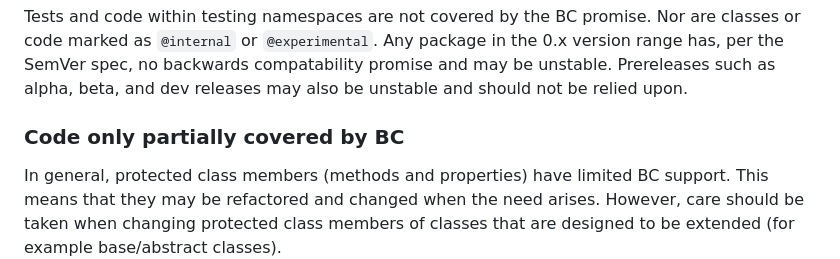
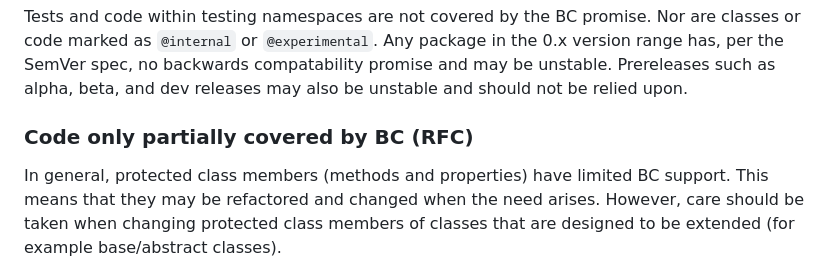
Before and after one commit to hydephp/policies, a Markdown page: Backwards Compatability.md, the part around the change. Rendered like a GitHub page.

Commit message:
Mark partial coverage section as RFC

```diff
--- a/Backwards Compatability.md
+++ b/Backwards Compatability.md
@@ -41,7 +41,7 @@ Tests and code within testing namespaces are not covered by the BC promise. Nor
 Any package in the 0.x version range has, per the SemVer spec, no backwards compatability promise and may be unstable.
 Prereleases such as alpha, beta, and dev releases may also be unstable and should not be relied upon.
 
-### Code only partially covered by BC
+### Code only partially covered by BC (RFC)
 
 In general, protected class members (methods and properties) have limited BC support. This means that they may be refactored and changed when the need arises. However, care should be taken when changing protected class members of classes that are designed to be extended (for example base/abstract classes).
 
```
